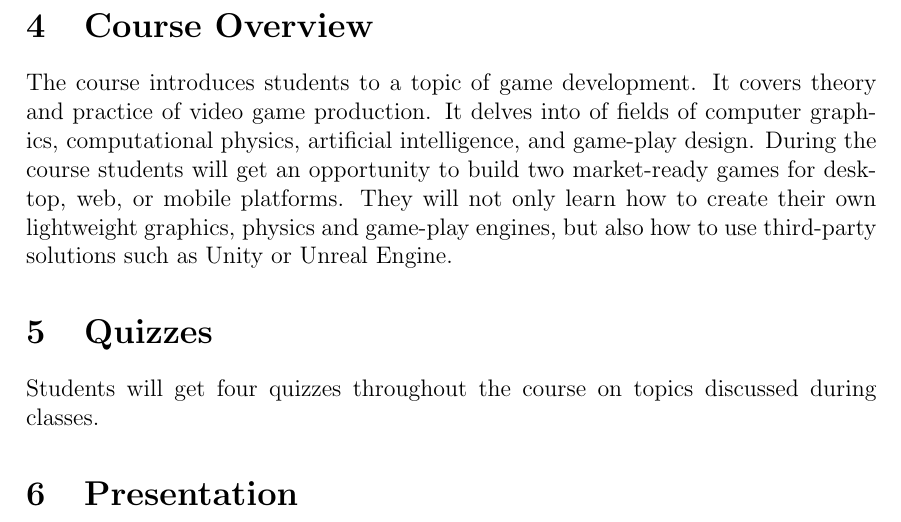
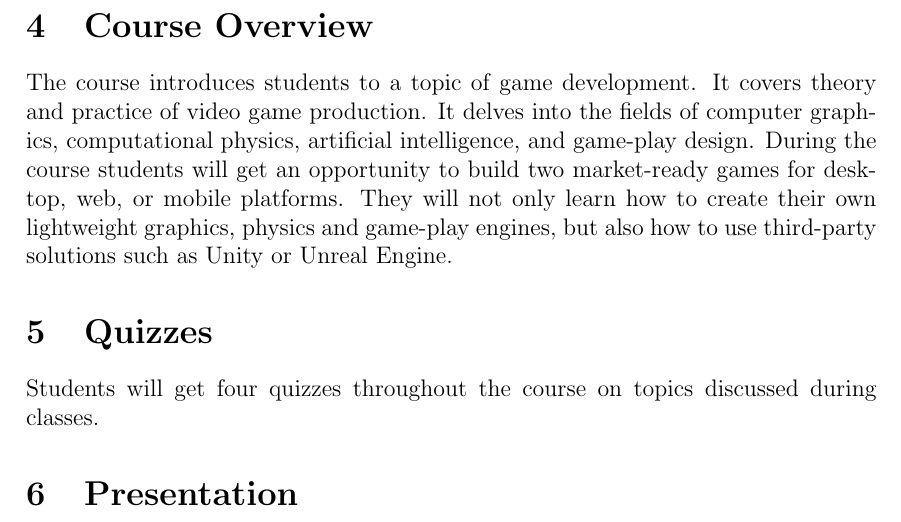
Before and after one commit to auca/com.299, a LaTeX document (Syllabus/COM_299_Fall_2016_Syllabus.tex): part of page 2 of 3, cut so that both start at the same text. Compiled offline with pdfLaTeX.

Commit message:
Fix a typo in Syllabus

```diff
--- a/Syllabus/COM_299_Fall_2016_Syllabus.tex
+++ b/Syllabus/COM_299_Fall_2016_Syllabus.tex
@@ -63,7 +63,7 @@
     \section{Course Overview}
 
         The course introduces students to a topic of game development. It covers
-        theory and practice of video game production. It delves into of fields
+        theory and practice of video game production. It delves into the fields
         of computer graphics, computational physics, artificial intelligence,
         and game-play design. During the course students will get an opportunity
         to build two market-ready games for desktop, web, or mobile platforms.
```
Also changed, not shown: Syllabus/COM_299_Fall_2016_Syllabus.pdf.
